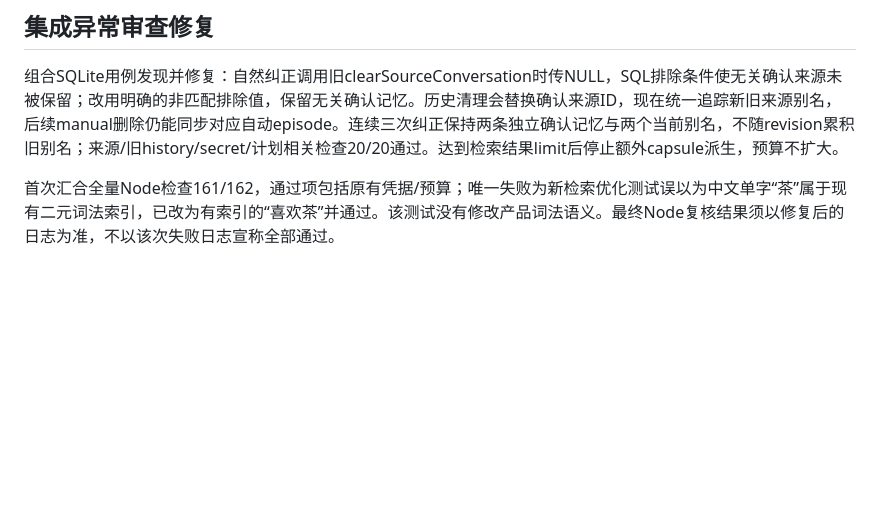
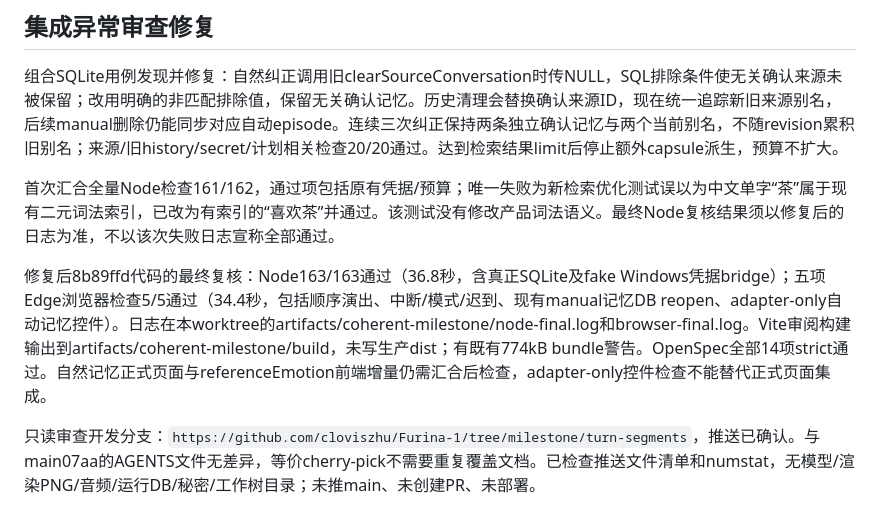
Before and after one commit to cloviszhu/Furina-1, a Markdown page: docs/coherent-milestone-evidence.md, the part around the change. GitHub-like rendering; blank space fills up the shorter version.

Commit message:
Record passing isolated milestone integration checks

```diff
--- a/docs/coherent-milestone-evidence.md
+++ b/docs/coherent-milestone-evidence.md
@@ -48,3 +48,7 @@ node ../../../node_modules/@playwright/test/cli.js test tests/browser/coherent-t
 组合SQLite用例发现并修复：自然纠正调用旧clearSourceConversation时传NULL，SQL排除条件使无关确认来源未被保留；改用明确的非匹配排除值，保留无关确认记忆。历史清理会替换确认来源ID，现在统一追踪新旧来源别名，后续manual删除仍能同步对应自动episode。连续三次纠正保持两条独立确认记忆与两个当前别名，不随revision累积旧别名；来源/旧history/secret/计划相关检查20/20通过。达到检索结果limit后停止额外capsule派生，预算不扩大。
 
 首次汇合全量Node检查161/162，通过项包括原有凭据/预算；唯一失败为新检索优化测试误以为中文单字“茶”属于现有二元词法索引，已改为有索引的“喜欢茶”并通过。该测试没有修改产品词法语义。最终Node复核结果须以修复后的日志为准，不以该次失败日志宣称全部通过。
+
+修复后8b89ffd代码的最终复核：Node163/163通过（36.8秒，含真正SQLite及fake Windows凭据bridge）；五项Edge浏览器检查5/5通过（34.4秒，包括顺序演出、中断/模式/迟到、现有manual记忆DB reopen、adapter-only自动记忆控件）。日志在本worktree的artifacts/coherent-milestone/node-final.log和browser-final.log。Vite审阅构建输出到artifacts/coherent-milestone/build，未写生产dist；有既有774kB bundle警告。OpenSpec全部14项strict通过。自然记忆正式页面与referenceEmotion前端增量仍需汇合后检查，adapter-only控件检查不能替代正式页面集成。
+
+只读审查开发分支：`https://github.com/cloviszhu/Furina-1/tree/milestone/turn-segments`，推送已确认。与main07aa的AGENTS文件无差异，等价cherry-pick不需要重复覆盖文档。已检查推送文件清单和numstat，无模型/渲染PNG/音频/运行DB/秘密/工作树目录；未推main、未创建PR、未部署。
```
